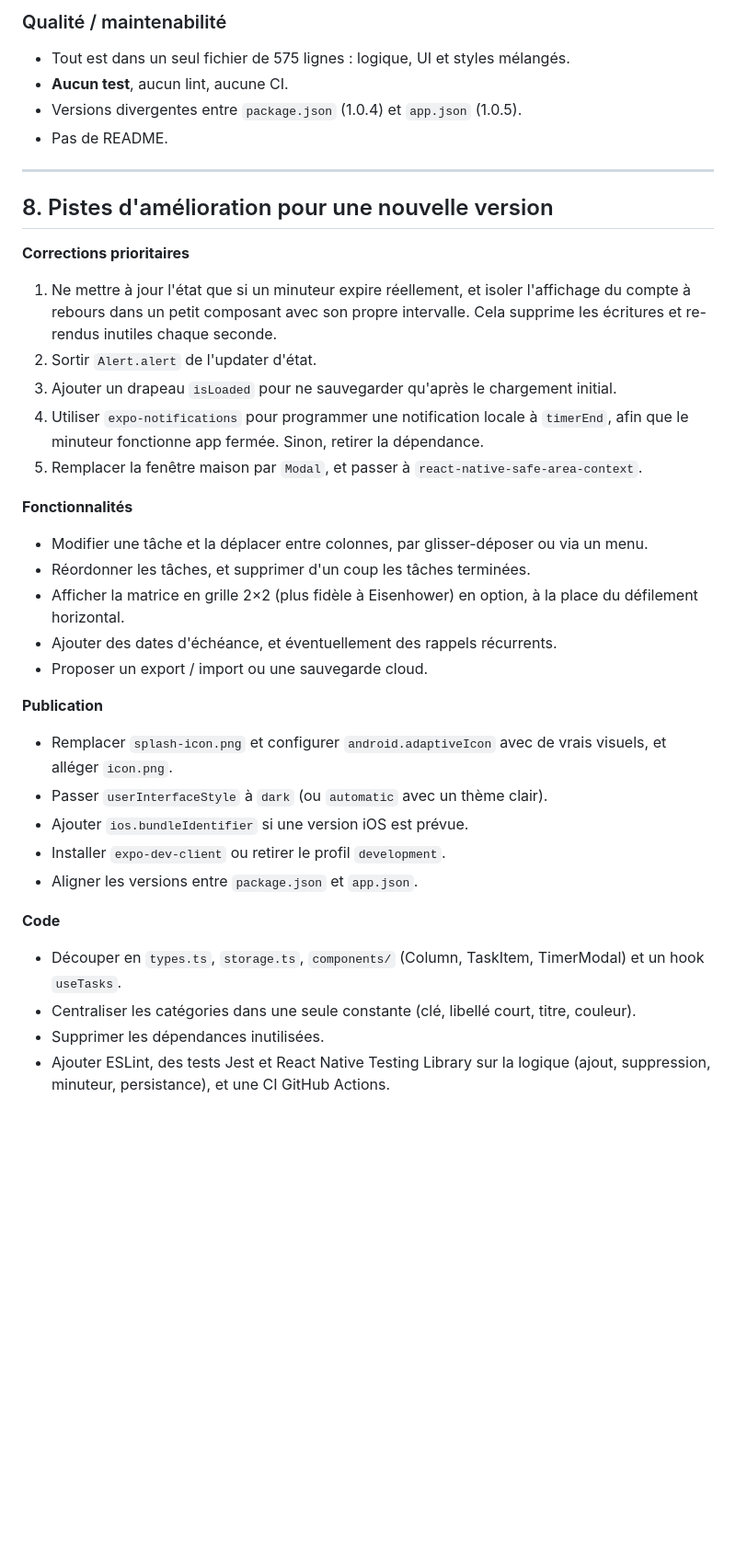
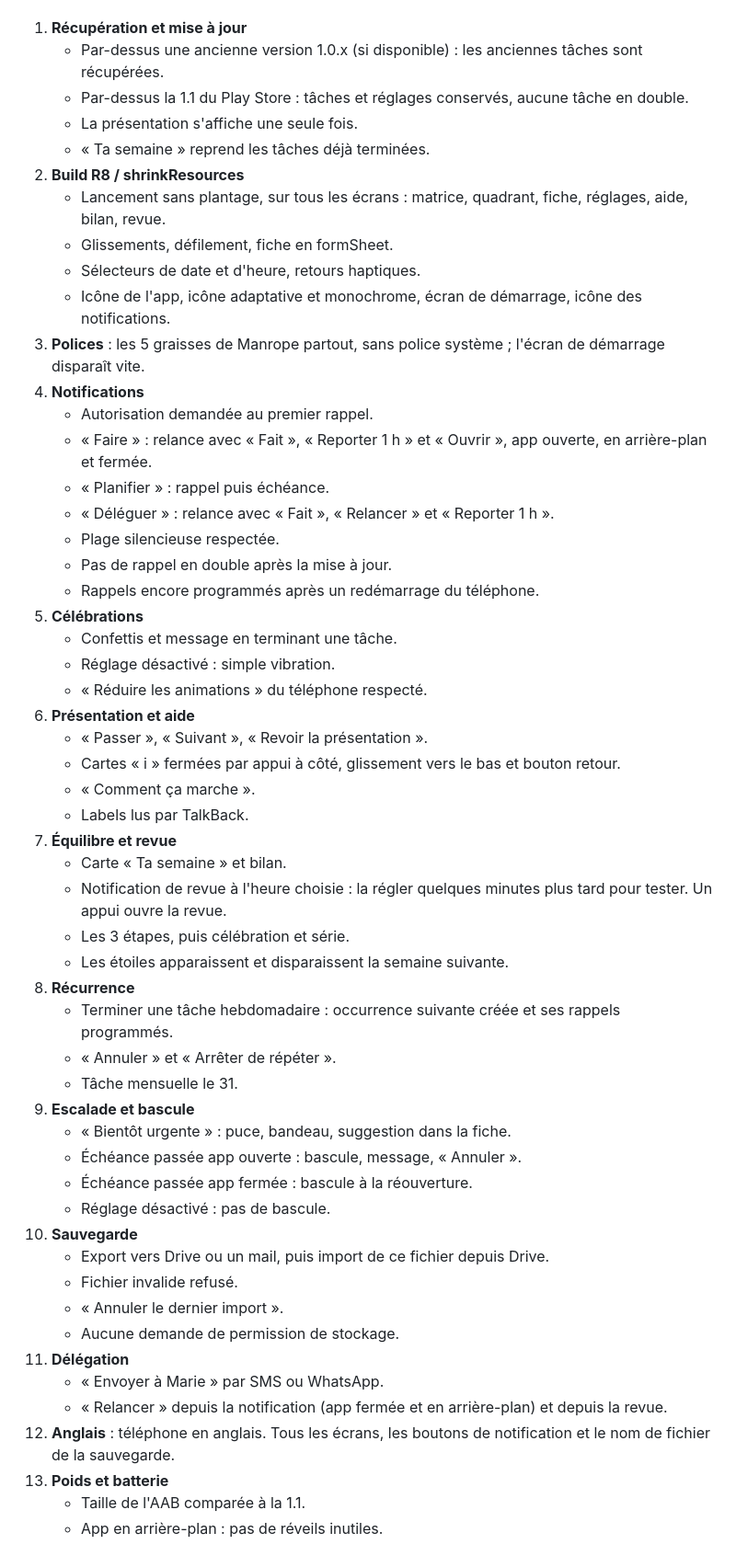
Before and after one commit to sylldevlearning/Todo4Columns, a Markdown page: PROJECT_STATUS.md, the part around one of its changes. Shown at 92% size. Rendered like a GitHub page; blank space fills up the shorter version.

```diff
--- a/PROJECT_STATUS.md
+++ b/PROJECT_STATUS.md
@@ -182,36 +175,54 @@ interface Task {
-### Qualité / maintenabilité
-- Tout est dans un seul fichier de 575 lignes : logique, UI et styles mélangés.
-- **Aucun test**, aucun lint, aucune CI.
-- Versions divergentes entre `package.json` (1.0.4) et `app.json` (1.0.5).
-- Pas de README.
-
----
-
-## 8. Pistes d'amélioration pour une nouvelle version
-
-**Corrections prioritaires**
-1. Ne mettre à jour l'état que si un minuteur expire réellement, et isoler l'affichage du compte à rebours dans un petit composant avec son propre intervalle. Cela supprime les écritures et re-rendus inutiles chaque seconde.
-2. Sortir `Alert.alert` de l'updater d'état.
-3. Ajouter un drapeau `isLoaded` pour ne sauvegarder qu'après le chargement initial.
-4. Utiliser `expo-notifications` pour programmer une notification locale à `timerEnd`, afin que le minuteur fonctionne app fermée. Sinon, retirer la dépendance.
-5. Remplacer la fenêtre maison par `Modal`, et passer à `react-native-safe-area-context`.
-
-**Fonctionnalités**
-- Modifier une tâche et la déplacer entre colonnes, par glisser-déposer ou via un menu.
-- Réordonner les tâches, et supprimer d'un coup les tâches terminées.
-- Afficher la matrice en grille 2×2 (plus fidèle à Eisenhower) en option, à la place du défilement horizontal.
-- Ajouter des dates d'échéance, et éventuellement des rappels récurrents.
-- Proposer un export / import ou une sauvegarde cloud.
-
-**Publication**
-- Remplacer `splash-icon.png` et configurer `android.adaptiveIcon` avec de vrais visuels, et alléger `icon.png`.
-- Passer `userInterfaceStyle` à `dark` (ou `automatic` avec un thème clair).
-- Ajouter `ios.bundleIdentifier` si une version iOS est prévue.
-- Installer `expo-dev-client` ou retirer le profil `development`.
-- Aligner les versions entre `package.json` et `app.json`.
-
-**Code**
-- Découper en `types.ts`, `storage.ts`, `components/` (Column, TaskItem, TimerModal) et un hook `useTasks`.
-- Centraliser les catégories dans une seule constante (clé, libellé court, titre, couleur).
-- Supprimer les dépendances inutilisées.
-- Ajouter ESLint, des tests Jest et React Native Testing Library sur la logique (ajout, suppression, minuteur, persistance), et une CI GitHub Actions.
+1. **Récupération et mise à jour**
+   - Par-dessus une ancienne version 1.0.x (si disponible) : les anciennes tâches sont récupérées.
+   - Par-dessus la 1.1 du Play Store : tâches et réglages conservés, aucune tâche en double.
+   - La présentation s'affiche une seule fois.
+   - « Ta semaine » reprend les tâches déjà terminées.
+2. **Build R8 / shrinkResources**
+   - Lancement sans plantage, sur tous les écrans : matrice, quadrant, fiche, réglages, aide, bilan, revue.
+   - Glissements, défilement, fiche en formSheet.
+   - Sélecteurs de date et d'heure, retours haptiques.
+   - Icône de l'app, icône adaptative et monochrome, écran de démarrage, icône des notifications.
+3. **Polices** : les 5 graisses de Manrope partout, sans police système ; l'écran de démarrage disparaît vite.
+4. **Notifications**
+   - Autorisation demandée au premier rappel.
+   - « Faire » : relance avec « Fait », « Reporter 1 h » et « Ouvrir », app ouverte, en arrière-plan et fermée.
+   - « Planifier » : rappel puis échéance.
+   - « Déléguer » : relance avec « Fait », « Relancer » et « Reporter 1 h ».
+   - Plage silencieuse respectée.
+   - Pas de rappel en double après la mise à jour.
+   - Rappels encore programmés après un redémarrage du téléphone.
+5. **Célébrations**
+   - Confettis et message en terminant une tâche.
+   - Réglage désactivé : simple vibration.
+   - « Réduire les animations » du téléphone respecté.
+6. **Présentation et aide**
+   - « Passer », « Suivant », « Revoir la présentation ».
+   - Cartes « i » fermées par appui à côté, glissement vers le bas et bouton retour.
+   - « Comment ça marche ».
+   - Labels lus par TalkBack.
+7. **Équilibre et revue**
+   - Carte « Ta semaine » et bilan.
+   - Notification de revue à l'heure choisie : la régler quelques minutes plus tard pour tester. Un appui ouvre la revue.
+   - Les 3 étapes, puis célébration et série.
+   - Les étoiles apparaissent et disparaissent la semaine suivante.
+8. **Récurrence**
+   - Terminer une tâche hebdomadaire : occurrence suivante créée et ses rappels programmés.
+   - « Annuler » et « Arrêter de répéter ».
+   - Tâche mensuelle le 31.
+9. **Escalade et bascule**
+   - « Bientôt urgente » : puce, bandeau, suggestion dans la fiche.
+   - Échéance passée app ouverte : bascule, message, « Annuler ».
+   - Échéance passée app fermée : bascule à la réouverture.
+   - Réglage désactivé : pas de bascule.
+10. **Sauvegarde**
+    - Export vers Drive ou un mail, puis import de ce fichier depuis Drive.
+    - Fichier invalide refusé.
+    - « Annuler le dernier import ».
+    - Aucune demande de permission de stockage.
+11. **Délégation**
+    - « Envoyer à Marie » par SMS ou WhatsApp.
+    - « Relancer » depuis la notification (app fermée et en arrière-plan) et depuis la revue.
+12. **Anglais** : téléphone en anglais. Tous les écrans, les boutons de notification et le nom de fichier de la sauvegarde.
+13. **Poids et batterie**
+    - Taille de l'AAB comparée à la 1.1.
+    - App en arrière-plan : pas de réveils inutiles.
```
Also changed, not shown: other parts of PROJECT_STATUS.md (+134 -141 lines).
